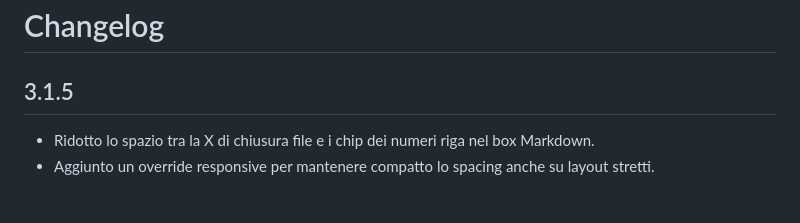
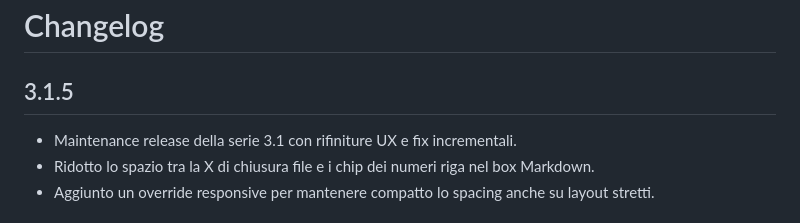
Before and after one commit to alxsty/mdviewer, a Markdown page: CHANGELOG.md, the part around the change. GitHub-like rendering.

```diff
--- a/CHANGELOG.md
+++ b/CHANGELOG.md
@@ -2,6 +2,7 @@
 
 ## 3.1.5
 
+- Maintenance release della serie 3.1 con rifiniture UX e fix incrementali.
 - Ridotto lo spazio tra la X di chiusura file e i chip dei numeri riga nel box Markdown.
 - Aggiunto un override responsive per mantenere compatto lo spacing anche su layout stretti.
 
```
Also changed, not shown: README.md (+1 -1 lines).
